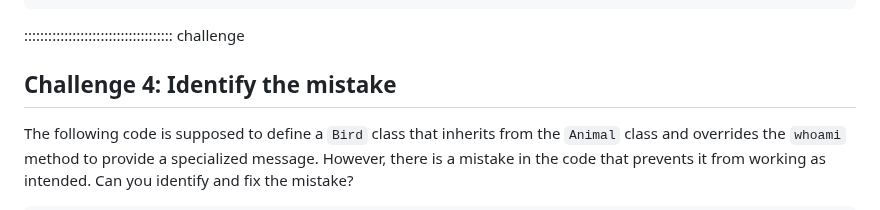
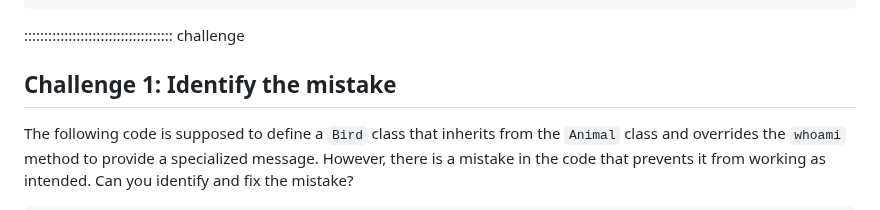
Before and after one commit to dkz2r/python-intermediate-tool, a Markdown page: episodes/03-class-objects.md, the part around the change. GitHub-like rendering.

Commit message:
correct challenge numbering

```diff
--- a/episodes/03-class-objects.md
+++ b/episodes/03-class-objects.md
@@ -253,7 +253,7 @@ Failed tests: 0
 
 ::::::::::::::::::::::::::::::::::::: challenge
 
-## Challenge 4: Identify the mistake
+## Challenge 1: Identify the mistake
 
 The following code is supposed to define a `Bird` class that inherits from the `Animal` class and
 overrides the `whoami` method to provide a specialized message. However, there is a mistake in
```
